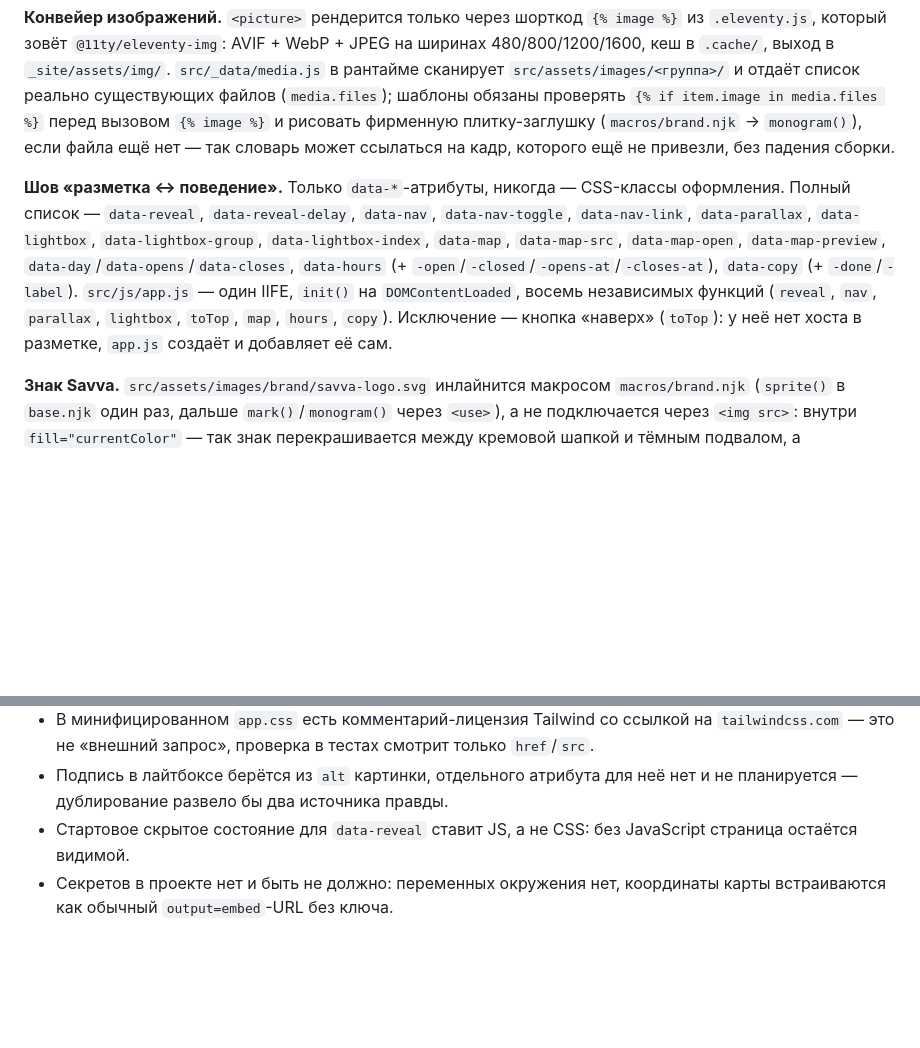
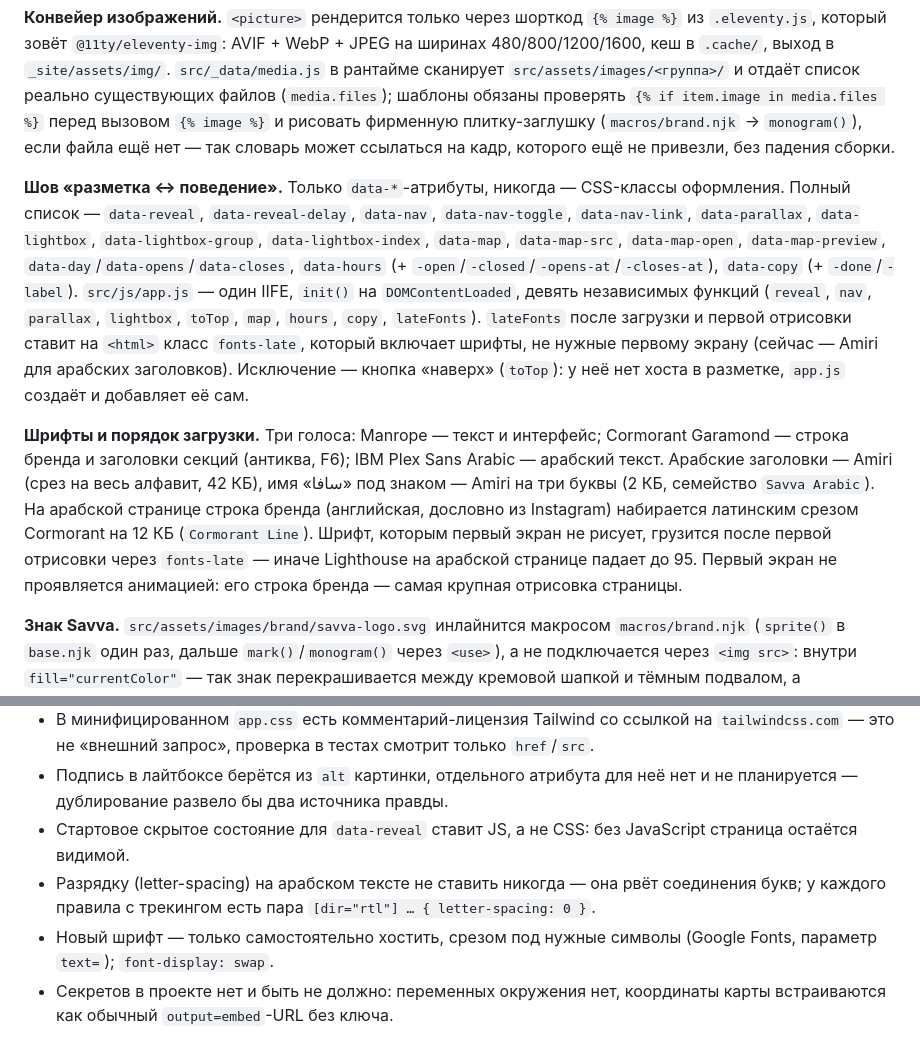
Before and after one commit to abekenf/savva-cafe-website2, a Markdown page: CLAUDE.md, 2 parts joined by grey strips. Drawn GitHub-style; blank space fills up the shorter version.

```diff
--- a/CLAUDE.md
+++ b/CLAUDE.md
@@ -57,7 +61,9 @@ test/build.test.js          — 22 теста на собранном _site/
 
 **Конвейер изображений.** `<picture>` рендерится только через шорткод `{% image %}` из `.eleventy.js`, который зовёт `@11ty/eleventy-img`: AVIF + WebP + JPEG на ширинах 480/800/1200/1600, кеш в `.cache/`, выход в `_site/assets/img/`. `src/_data/media.js` в рантайме сканирует `src/assets/images/<группа>/` и отдаёт список реально существующих файлов (`media.files`); шаблоны обязаны проверять `{% if item.image in media.files %}` перед вызовом `{% image %}` и рисовать фирменную плитку-заглушку (`macros/brand.njk` → `monogram()`), если файла ещё нет — так словарь может ссылаться на кадр, которого ещё не привезли, без падения сборки.
 
-**Шов «разметка ↔ поведение».** Только `data-*`-атрибуты, никогда — CSS-классы оформления. Полный список — `data-reveal`, `data-reveal-delay`, `data-nav`, `data-nav-toggle`, `data-nav-link`, `data-parallax`, `data-lightbox`, `data-lightbox-group`, `data-lightbox-index`, `data-map`, `data-map-src`, `data-map-open`, `data-map-preview`, `data-day`/`data-opens`/`data-closes`, `data-hours` (+ `-open`/`-closed`/`-opens-at`/`-closes-at`), `data-copy` (+ `-done`/`-label`). `src/js/app.js` — один IIFE, `init()` на `DOMContentLoaded`, восемь независимых функций (`reveal`, `nav`, `parallax`, `lightbox`, `toTop`, `map`, `hours`, `copy`). Исключение — кнопка «наверх» (`toTop`): у неё нет хоста в разметке, `app.js` создаёт и добавляет её сам.
+**Шов «разметка ↔ поведение».** Только `data-*`-атрибуты, никогда — CSS-классы оформления. Полный список — `data-reveal`, `data-reveal-delay`, `data-nav`, `data-nav-toggle`, `data-nav-link`, `data-parallax`, `data-lightbox`, `data-lightbox-group`, `data-lightbox-index`, `data-map`, `data-map-src`, `data-map-open`, `data-map-preview`, `data-day`/`data-opens`/`data-closes`, `data-hours` (+ `-open`/`-closed`/`-opens-at`/`-closes-at`), `data-copy` (+ `-done`/`-label`). `src/js/app.js` — один IIFE, `init()` на `DOMContentLoaded`, девять независимых функций (`reveal`, `nav`, `parallax`, `lightbox`, `toTop`, `map`, `hours`, `copy`, `lateFonts`). `lateFonts` после загрузки и первой отрисовки ставит на `<html>` класс `fonts-late`, который включает шрифты, не нужные первому экрану (сейчас — Amiri для арабских заголовков). Исключение — кнопка «наверх» (`toTop`): у неё нет хоста в разметке, `app.js` создаёт и добавляет её сам.
+
+**Шрифты и порядок загрузки.** Три голоса: Manrope — текст и интерфейс; Cormorant Garamond — строка бренда и заголовки секций (антиква, F6); IBM Plex Sans Arabic — арабский текст. Арабские заголовки — Amiri (срез на весь алфавит, 42 КБ), имя «سافا» под знаком — Amiri на три буквы (2 КБ, семейство `Savva Arabic`). На арабской странице строка бренда (английская, дословно из Instagram) набирается латинским срезом Cormorant на 12 КБ (`Cormorant Line`). Шрифт, которым первый экран не рисует, грузится после первой отрисовки через `fonts-late` — иначе Lighthouse на арабской странице падает до 95. Первый экран не проявляется анимацией: его строка бренда — самая крупная отрисовка страницы.
 
 **Знак Savva.** `src/assets/images/brand/savva-logo.svg` инлайнится макросом `macros/brand.njk` (`sprite()` в `base.njk` один раз, дальше `mark()`/`monogram()` через `<use>`), а не подключается через `<img src>`: внутри `fill="currentColor"` — так знак перекрашивается между кремовой шапкой и тёмным подвалом, а `src/assets/images/` вообще не копируется passthrough.
 
@@ -84,6 +92,8 @@ test/build.test.js          — 22 теста на собранном _site/
 - В минифицированном `app.css` есть комментарий-лицензия Tailwind со ссылкой на `tailwindcss.com` — это не «внешний запрос», проверка в тестах смотрит только `href`/`src`.
 - Подпись в лайтбоксе берётся из `alt` картинки, отдельного атрибута для неё нет и не планируется — дублирование развело бы два источника правды.
 - Стартовое скрытое состояние для `data-reveal` ставит JS, а не CSS: без JavaScript страница остаётся видимой.
+- Разрядку (letter-spacing) на арабском тексте не ставить никогда — она рвёт соединения букв; у каждого правила с трекингом есть пара `[dir="rtl"] … { letter-spacing: 0 }`.
+- Новый шрифт — только самостоятельно хостить, срезом под нужные символы (Google Fonts, параметр `text=`); `font-display: swap`.
 - Секретов в проекте нет и быть не должно: переменных окружения нет, координаты карты встраиваются как обычный `output=embed`-URL без ключа.
 
 ## Как здесь работает Autopilot
```
Also changed, not shown: other parts of CLAUDE.md (+10 -4 lines).
